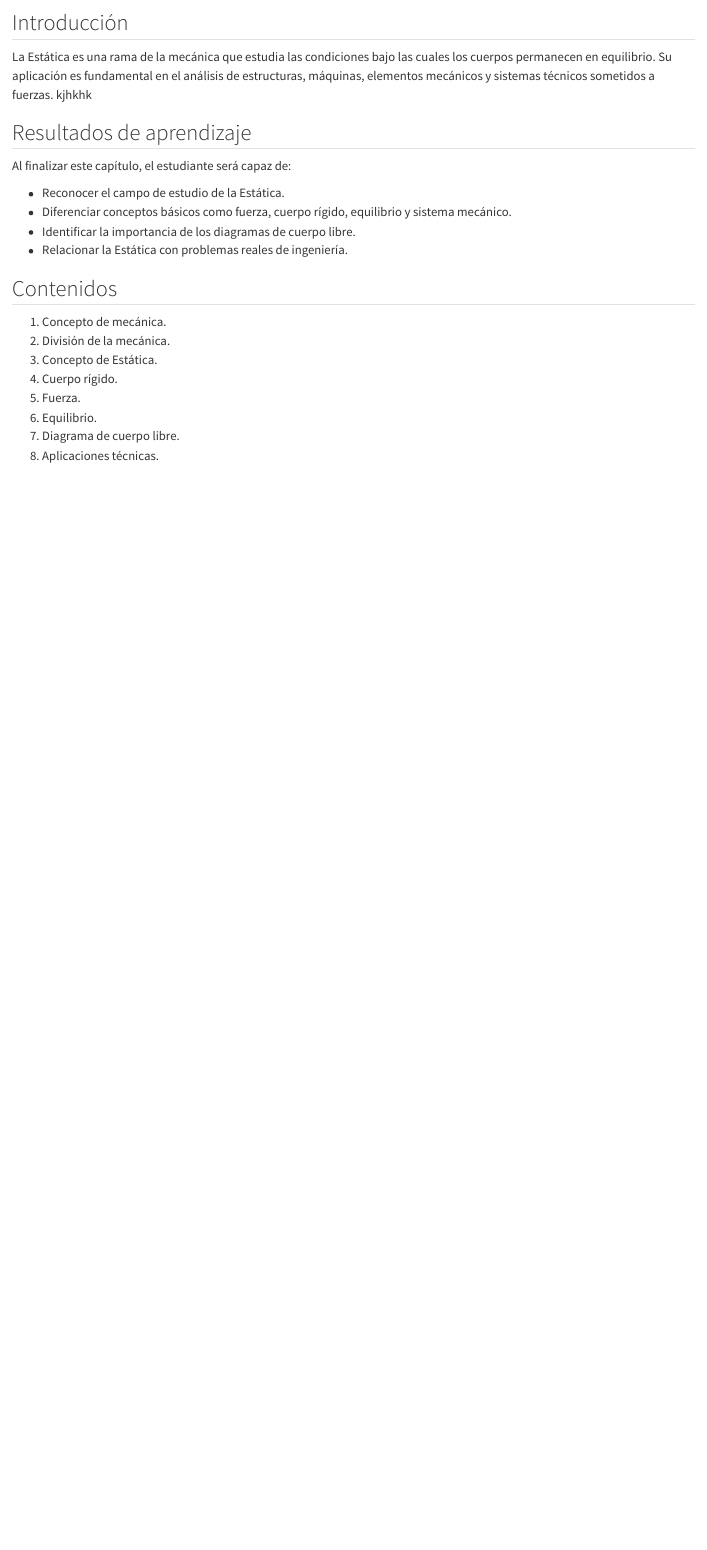
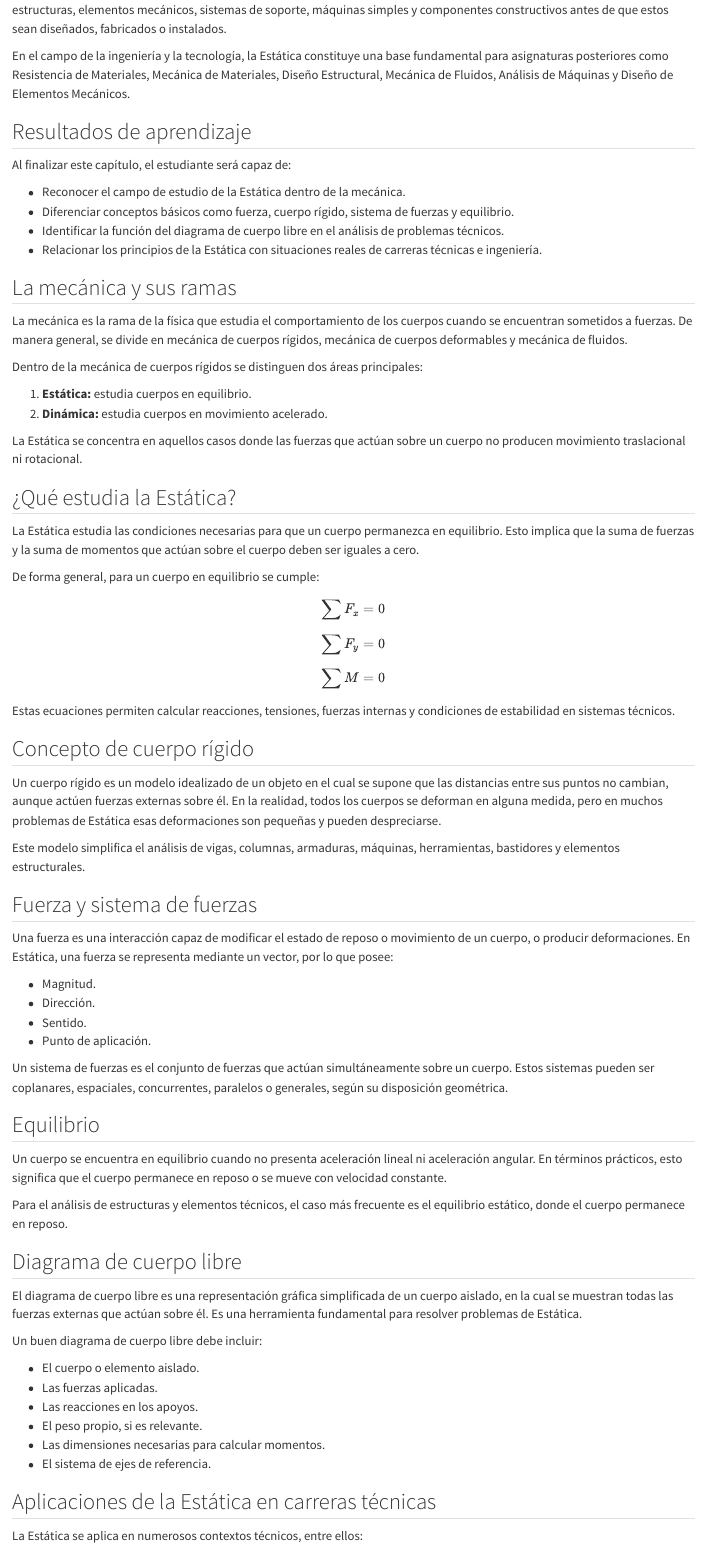
Before and after one commit to Estatica-Carreras-Tecnicas/libro-estatica, a Quarto document (01-fundamentos.qmd): the page in a window 1100 px wide, from 60 px down before the commit and from 180 px down after it. Rendered offline with R 4.5, knitr and Pandoc in place of Quarto, with nearby package versions.

Commit message:
Actualizar estructura editorial del libro

```diff
--- a/01-fundamentos.qmd
+++ b/01-fundamentos.qmd
@@ -2,25 +2,86 @@
 
 ## Introducción
 
-La Estática es una rama de la mecánica que estudia las condiciones bajo las cuales los cuerpos permanecen en equilibrio. Su aplicación es fundamental en el análisis de estructuras, máquinas, elementos mecánicos y sistemas técnicos sometidos a fuerzas.
-kjhkhk
+La Estática es una rama de la mecánica que estudia las condiciones bajo las cuales los cuerpos permanecen en equilibrio cuando se encuentran sometidos a la acción de fuerzas. Su importancia en las carreras técnicas radica en que permite analizar estructuras, elementos mecánicos, sistemas de soporte, máquinas simples y componentes constructivos antes de que estos sean diseñados, fabricados o instalados.
+
+En el campo de la ingeniería y la tecnología, la Estática constituye una base fundamental para asignaturas posteriores como Resistencia de Materiales, Mecánica de Materiales, Diseño Estructural, Mecánica de Fluidos, Análisis de Máquinas y Diseño de Elementos Mecánicos.
 
 ## Resultados de aprendizaje
 
 Al finalizar este capítulo, el estudiante será capaz de:
 
-- Reconocer el campo de estudio de la Estática.
-- Diferenciar conceptos básicos como fuerza, cuerpo rígido, equilibrio y sistema mecánico.
-- Identificar la importancia de los diagramas de cuerpo libre.
-- Relacionar la Estática con problemas reales de ingeniería.
+- Reconocer el campo de estudio de la Estática dentro de la mecánica.
+- Diferenciar conceptos básicos como fuerza, cuerpo rígido, sistema de fuerzas y equilibrio.
+- Identificar la función del diagrama de cuerpo libre en el análisis de problemas técnicos.
+- Relacionar los principios de la Estática con situaciones reales de carreras técnicas e ingeniería.
 
-## Contenidos
+## La mecánica y sus ramas
 
-1. Concepto de mecánica.
-2. División de la mecánica.
-3. Concepto de Estática.
-4. Cuerpo rígido.
-5. Fuerza.
-6. Equilibrio.
-7. Diagrama de cuerpo libre.
-8. Aplicaciones técnicas.
+La mecánica es la rama de la física que estudia el comportamiento de los cuerpos cuando se encuentran sometidos a fuerzas. De manera general, se divide en mecánica de cuerpos rígidos, mecánica de cuerpos deformables y mecánica de fluidos.
+
+Dentro de la mecánica de cuerpos rígidos se distinguen dos áreas principales:
+
+1. **Estática:** estudia cuerpos en equilibrio.
+2. **Dinámica:** estudia cuerpos en movimiento acelerado.
+
+La Estática se concentra en aquellos casos donde las fuerzas que actúan sobre un cuerpo no producen movimiento traslacional ni rotacional.
+
+## ¿Qué estudia la Estática?
+
+La Estática estudia las condiciones necesarias para que un cuerpo permanezca en equilibrio. Esto implica que la suma de fuerzas y la suma de momentos que actúan sobre el cuerpo deben ser iguales a cero.
+
+De forma general, para un cuerpo en equilibrio se cumple:
+
+$$
+\sum F_x = 0
+$$
+
+$$
+\sum F_y = 0
+$$
+
+$$
+\sum M = 0
+$$
+
+Estas ecuaciones permiten calcular reacciones, tensiones, fuerzas internas y condiciones de estabilidad en sistemas técnicos.
+
+## Concepto de cuerpo rígido
+
+Un cuerpo rígido es un modelo idealizado de un objeto en el cual se supone que las distancias entre sus puntos no cambian, aunque actúen fuerzas externas sobre él. En la realidad, todos los cuerpos se deforman en alguna medida, pero en muchos problemas de Estática esas deformaciones son pequeñas y pueden despreciarse.
+
+Este modelo simplifica el análisis de vigas, columnas, armaduras, máquinas, herramientas, bastidores y elementos estructurales.
+
+## Fuerza y sistema de fuerzas
+
+Una fuerza es una interacción capaz de modificar el estado de reposo o movimiento de un cuerpo, o producir deformaciones. En Estática, una fuerza se representa mediante un vector, por lo que posee:
+
+- Magnitud.
+- Dirección.
+- Sentido.
+- Punto de aplicación.
+
+Un sistema de fuerzas es el conjunto de fuerzas que actúan simultáneamente sobre un cuerpo. Estos sistemas pueden ser coplanares, espaciales, concurrentes, paralelos o generales, según su disposición geométrica.
+
+## Equilibrio
+
+Un cuerpo se encuentra en equilibrio cuando no presenta aceleración lineal ni aceleración angular. En términos prácticos, esto significa que el cuerpo permanece en reposo o se mueve con velocidad constante.
+
+Para el análisis de estructuras y elementos técnicos, el caso más frecuente es el equilibrio estático, donde el cuerpo permanece en reposo.
+
+## Diagrama de cuerpo libre
+
+El diagrama de cuerpo libre es una representación gráfica simplificada de un cuerpo aislado, en la cual se muestran todas las fuerzas externas que actúan sobre él. Es una herramienta fundamental para resolver problemas de Estática.
+
+Un buen diagrama de cuerpo libre debe incluir:
+
+- El cuerpo o elemento aislado.
+- Las fuerzas aplicadas.
+- Las reacciones en los apoyos.
+- El peso propio, si es relevante.
+- Las dimensiones necesarias para calcular momentos.
+- El sistema de ejes de referencia.
+
+## Aplicaciones de la Estática en carreras técnicas
+
+La Estática se aplica en numerosos contextos técnicos, entre ellos:
```
Also changed, not shown: .quarto/idx/01-fundamentos.qmd.json, docs/search.json, 01-fundamentos.qmd (95 more changed lines), 2 other files.
